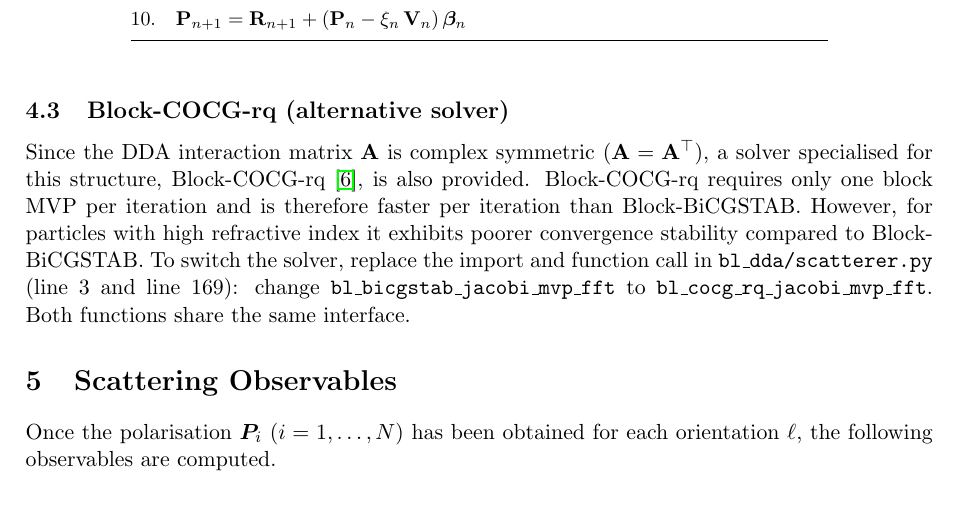
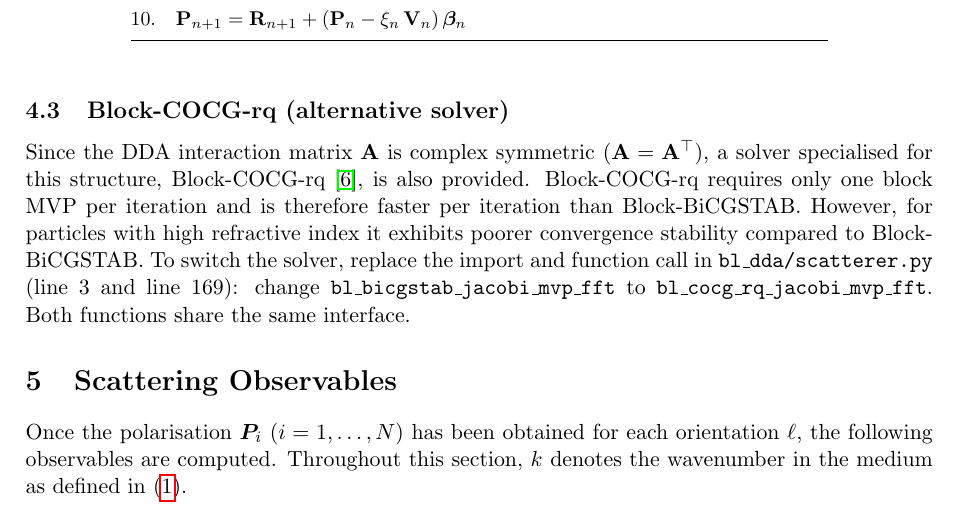
Before and after one commit to NobuhiroMoteki/block-DDA_Py, a LaTeX document (docs/theory_note.tex): part of page 6 of 10, cut so that both start at the same text. Compiled offline with pdfLaTeX.

Commit message:
Add wavenumber reminder in Sec. 5 of theory note
Clarify that k in the scattering observables section refers to the
medium wavenumber defined in Eq. (1).

```diff
--- a/docs/theory_note.tex
+++ b/docs/theory_note.tex
@@ -515,6 +515,8 @@ Both functions share the same interface.
 
 Once the polarisation $\bm{P}_i$ ($i = 1, \ldots, N$) has been obtained
 for each orientation~$\ell$, the following observables are computed.
+Throughout this section, $k$ denotes the wavenumber in the medium as
+defined in \eqref{eq:wavenumber}.
 
 %----------------------------------------------------------------------
 \subsection{Absorption and extinction cross sections}
```
Also changed, not shown: docs/theory_note.pdf.
